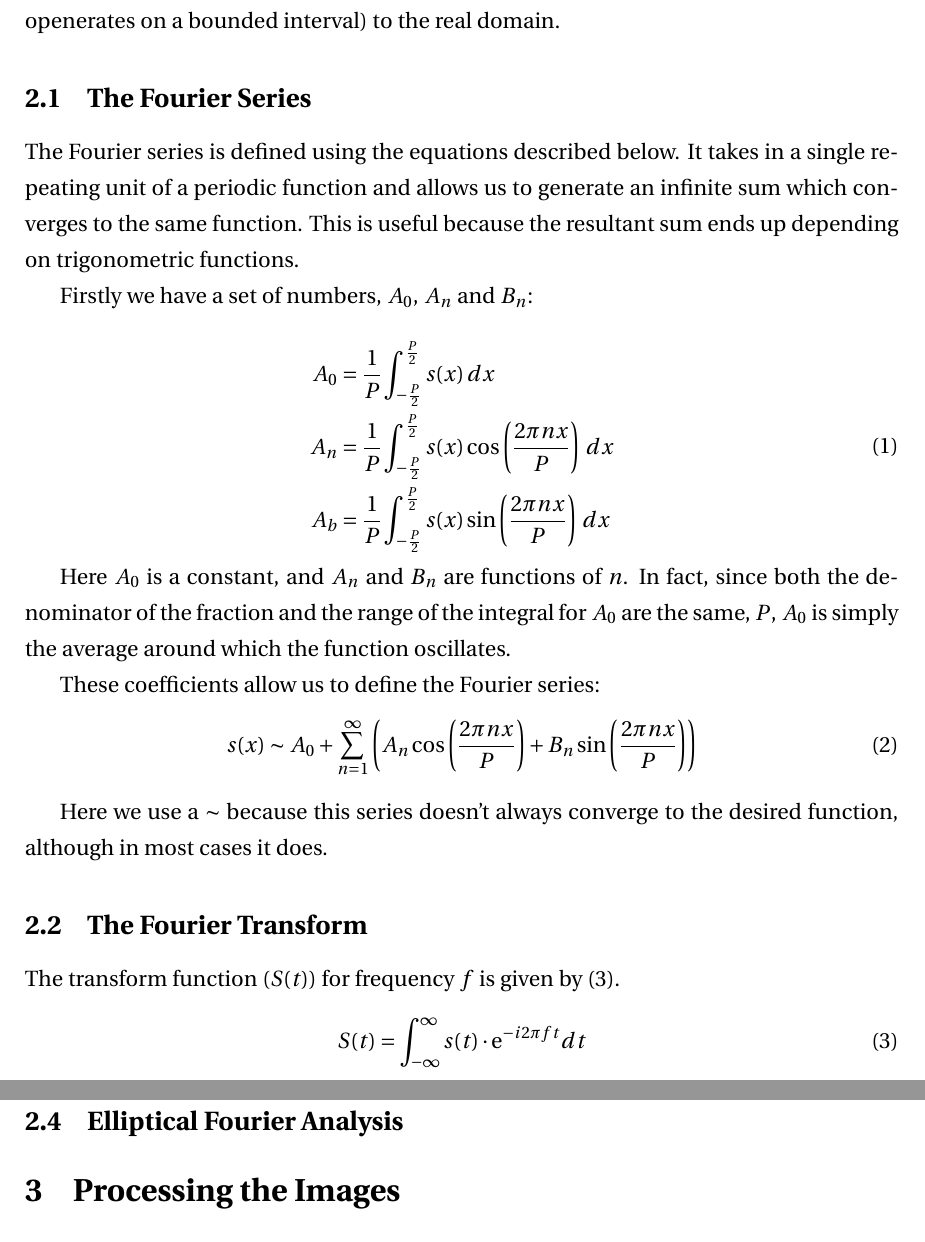
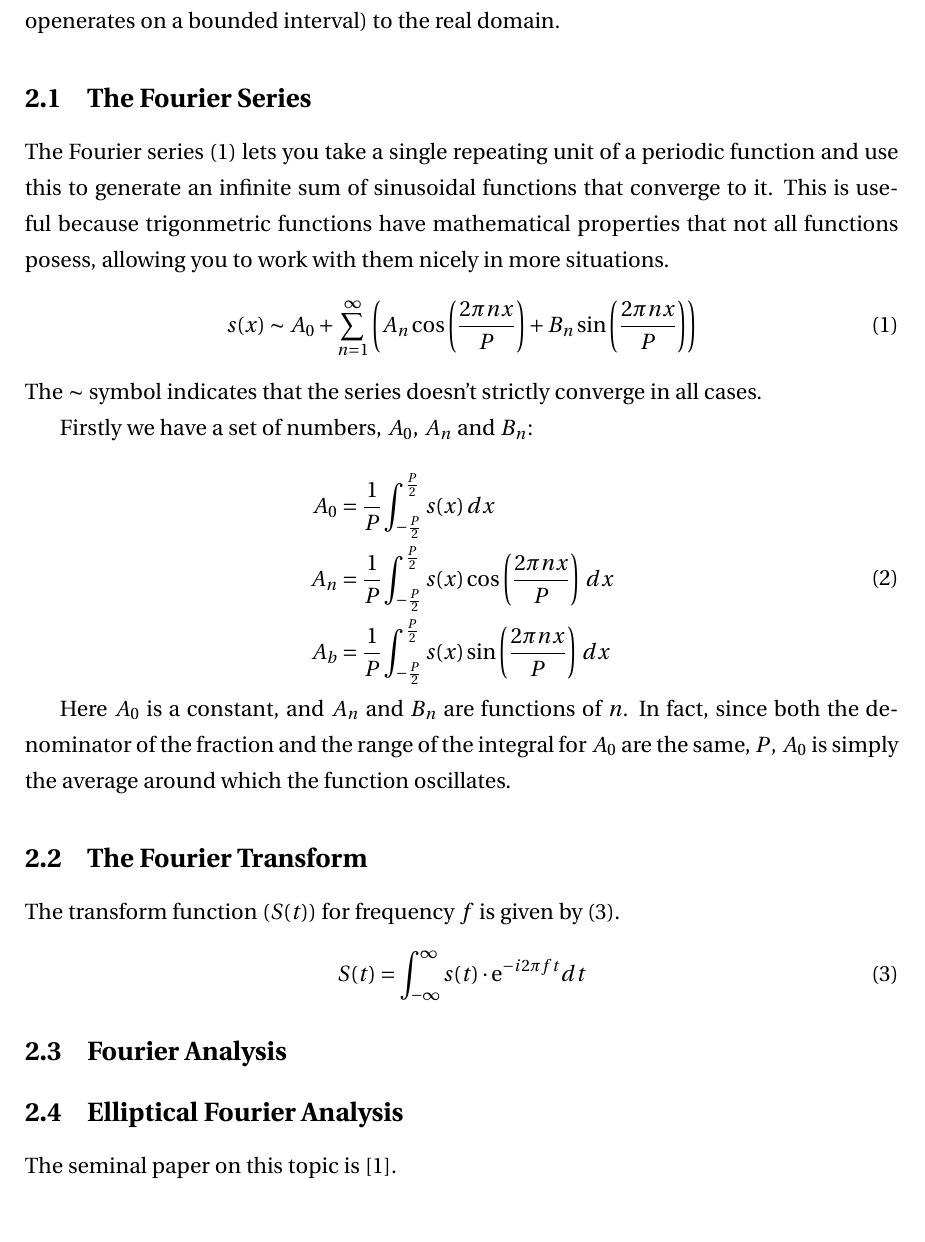
Before and after one commit to ThatChapThere/uni-project, a LaTeX document (latex/project.tex): two parts of pages 4 and 5 of 7 before the commit and part of page 4 of 6 after it, the two joined at a grey line, cut so that both start at the same text. Compiled offline with pdfLaTeX.

Commit message:
Further Fourier notes

```diff
--- a/latex/project.tex
+++ b/latex/project.tex
@@ -39,9 +39,23 @@ The Fourier transform extends the concept of the Fourier series (which openerate
 domain.
 
 \subsection{The Fourier Series}
-The Fourier series is defined using the equations described below.
-It takes in a single repeating unit of a periodic function and allows us to generate an infinite sum which converges
-to the same function. This is useful because the resultant sum ends up depending on trigonometric functions.
+The Fourier series
+(\ref{eq:fourierseries})
+lets you take a single repeating unit of a
+periodic function and use this to generate an infinite sum of
+sinusoidal functions that converge to it.
+This is useful because trigonmetric functions have mathematical
+properties that not all functions posess, allowing you to work
+with them nicely in more situations.
+\begin{equation}
+	\label{eq:fourierseries}
+	s(x) \sim A_0 + \sum_{n=1}^{\infty} \left(
+		A_n \cos \left( \frac{2\pi nx}{P} \right) +
+		B_n \sin \left( \frac{2\pi nx}{P} \right)
+	\right)
+\end{equation}
+The \(\sim\) symbol indicates that the series doesn't strictly
+converge in all cases.
 
 Firstly we have a set of numbers, \(A_0\), \(A_n\) and \(B_n\):
 
@@ -60,16 +74,6 @@ Here \(A_0\) is a constant, and \(A_n\) and \(B_n\) are functions of \(n\).
 In fact, since both the denominator of the fraction and the range of the integral for \(A_0\) are the same, \(P\),
 \(A_0\) is simply the average around which the function oscillates.
 
-These coefficients allow us to define the Fourier series:
-\begin{equation}
-	s(x) \sim A_0 + \sum_{n=1}^{\infty} \left(
-		A_n \cos \left( \frac{2\pi nx}{P} \right) +
-		B_n \sin \left( \frac{2\pi nx}{P} \right)
-	\right)
-\end{equation}
-
-Here we use a \(\sim\) because this series doesn't always converge to the desired function, although in most cases it
-does.
 
 \subsection{The Fourier Transform}
 The transform function ($S(t)$) for frequency $f$ is given by
@@ -81,6 +85,7 @@ The transform function ($S(t)$) for frequency $f$ is given by
 \subsection{Fourier Analysis}
 
 \subsection{Elliptical Fourier Analysis}
+The seminal paper on this topic is \cite{kuhl:1982}.
 
 \section{Processing the Images}
 In order to find shapes in our images for the purposes of analysis,
```
Also changed, not shown: latex/refs.bib (+14 -0 lines), latex/project.pdf, latex/project.tex (7 more changed lines).
